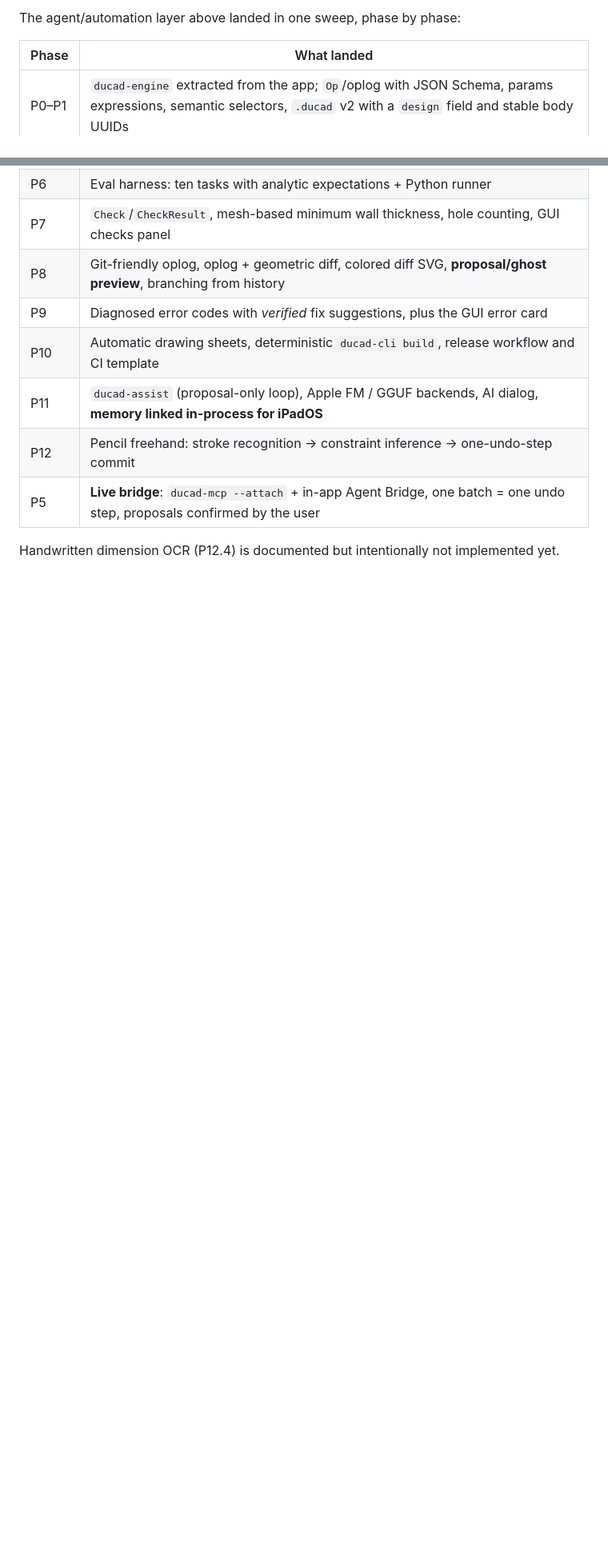
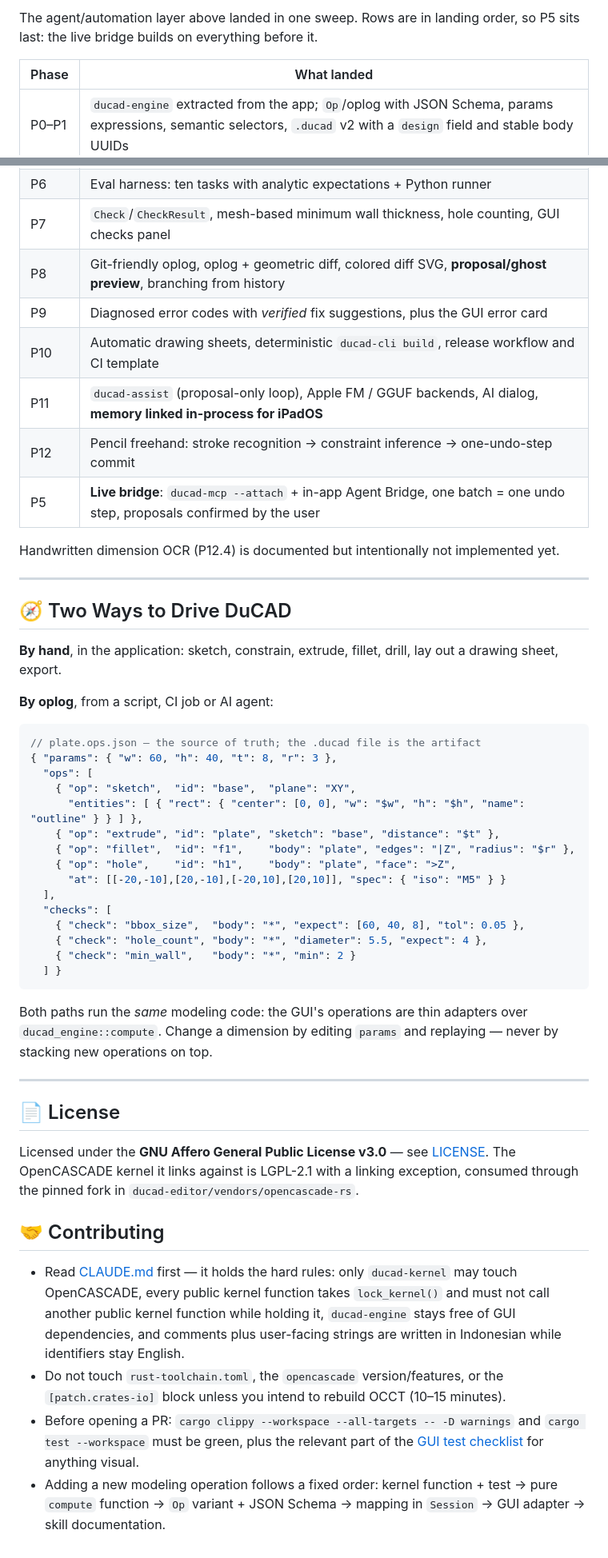
Before and after one commit to cmjcode/ducad, a Markdown page: README.md, 2 parts joined by grey strips. Shown at 80% size. Drawn GitHub-style; blank space fills up the shorter version.

````diff
--- a/README.md
+++ b/README.md
@@ -300,5 +346,6 @@ Execute the automated cURL test suite for DuCAD Cloud and touch configuration en
 
-The agent/automation layer above landed in one sweep, phase by phase:
+The agent/automation layer above landed in one sweep. Rows are in landing order,
+so P5 sits last: the live bridge builds on everything before it.
 
 | Phase | What landed |
 |---|---|
@@ -315,3 +362,58 @@ The agent/automation layer above landed in one sweep, phase by phase:
 | P5 | **Live bridge**: `ducad-mcp --attach` + in-app Agent Bridge, one batch = one undo step, proposals confirmed by the user |
 
 Handwritten dimension OCR (P12.4) is documented but intentionally not implemented yet.
+
+---
+
+## 🧭 Two Ways to Drive DuCAD
+
+**By hand**, in the application: sketch, constrain, extrude, fillet, drill, lay
+out a drawing sheet, export.
+
+**By oplog**, from a script, CI job or AI agent:
+
+```jsonc
+// plate.ops.json — the source of truth; the .ducad file is the artifact
+{ "params": { "w": 60, "h": 40, "t": 8, "r": 3 },
+  "ops": [
+    { "op": "sketch",  "id": "base",  "plane": "XY",
+      "entities": [ { "rect": { "center": [0, 0], "w": "$w", "h": "$h", "name": "outline" } } ] },
+    { "op": "extrude", "id": "plate", "sketch": "base", "distance": "$t" },
+    { "op": "fillet",  "id": "f1",    "body": "plate", "edges": "|Z", "radius": "$r" },
+    { "op": "hole",    "id": "h1",    "body": "plate", "face": ">Z",
+      "at": [[-20,-10],[20,-10],[-20,10],[20,10]], "spec": { "iso": "M5" } }
+  ],
+  "checks": [
+    { "check": "bbox_size",  "body": "*", "expect": [60, 40, 8], "tol": 0.05 },
+    { "check": "hole_count", "body": "*", "diameter": 5.5, "expect": 4 },
+    { "check": "min_wall",   "body": "*", "min": 2 }
+  ] }
+```
+
+Both paths run the *same* modeling code: the GUI's operations are thin adapters
+over `ducad_engine::compute`. Change a dimension by editing `params` and
+replaying — never by stacking new operations on top.
+
+---
+
+## 📄 License
+
+Licensed under the **GNU Affero General Public License v3.0** — see [LICENSE](LICENSE).
+The OpenCASCADE kernel it links against is LGPL-2.1 with a linking exception,
+consumed through the pinned fork in `ducad-editor/vendors/opencascade-rs`.
+
+## 🤝 Contributing
+
+* Read [CLAUDE.md](CLAUDE.md) first — it holds the hard rules: only
+  `ducad-kernel` may touch OpenCASCADE, every public kernel function takes
+  `lock_kernel()` and must not call another public kernel function while holding
+  it, `ducad-engine` stays free of GUI dependencies, and comments plus
+  user-facing strings are written in Indonesian while identifiers stay English.
+* Do not touch `rust-toolchain.toml`, the `opencascade` version/features, or the
+  `[patch.crates-io]` block unless you intend to rebuild OCCT (10–15 minutes).
+* Before opening a PR: `cargo clippy --workspace --all-targets -- -D warnings`
+  and `cargo test --workspace` must be green, plus the relevant part of the
+  [GUI test checklist](ducad-editor/docs/CEKLIS_UJI_GUI.md) for anything visual.
+* Adding a new modeling operation follows a fixed order: kernel function + test →
+  pure `compute` function → `Op` variant + JSON Schema → mapping in `Session` →
+  GUI adapter → skill documentation.
````
Also changed, not shown: other parts of README.md (+64 -18 lines).
